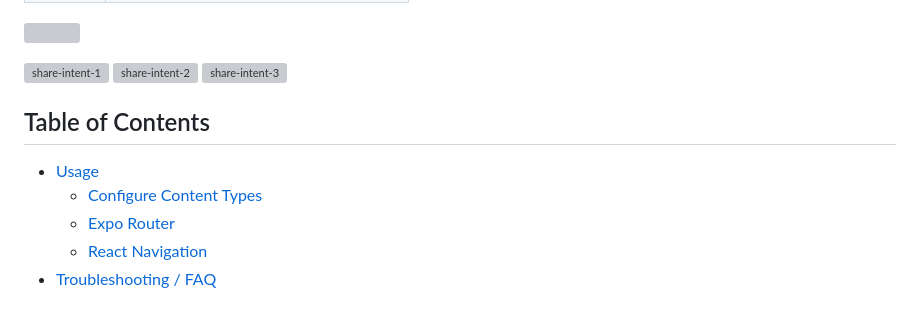
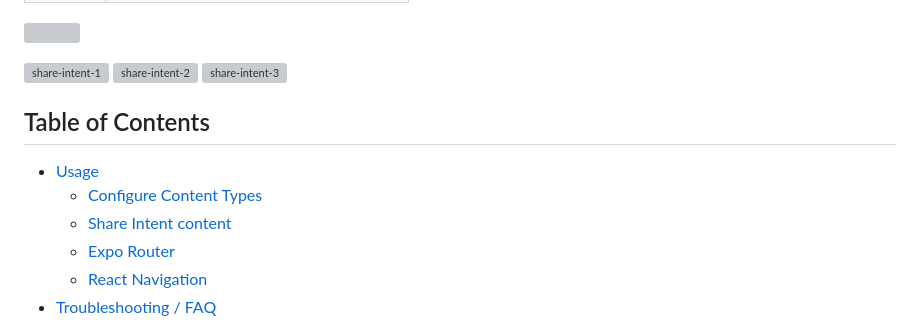
Before and after one commit to achorein/expo-share-intent, a Markdown page: README.md, the part around the change. GitHub-like rendering; grey boxes are pictures that could not be loaded.

Commit message:
fix README table of contents

```diff
--- a/README.md
+++ b/README.md
@@ -19,11 +19,11 @@ Ensure you use versions that work together
 ![share-intent-2](https://github.com/achorein/expo-share-intent/assets/6529851/c1f5382a-7934-4ae3-9cef-734a71d23933)
 ![share-intent-3](https://github.com/achorein/expo-share-intent/assets/6529851/e6734ace-36d5-4036-ab89-1a60afb2c703)
 
-
 ## Table of Contents
 
 - [Usage](#usage)
-  - [Configure Content Types](#configure-content-types-in-appjson)
+  - [Configure Content Types](#customize-content-types-in-appjson)
+  - [Share Intent content](#share-intent-content)
   - [Expo Router](#expo-router)
   - [React Navigation](#react-navigation)
 - [Troubleshooting / FAQ](#troubleshooting---faq)
```
